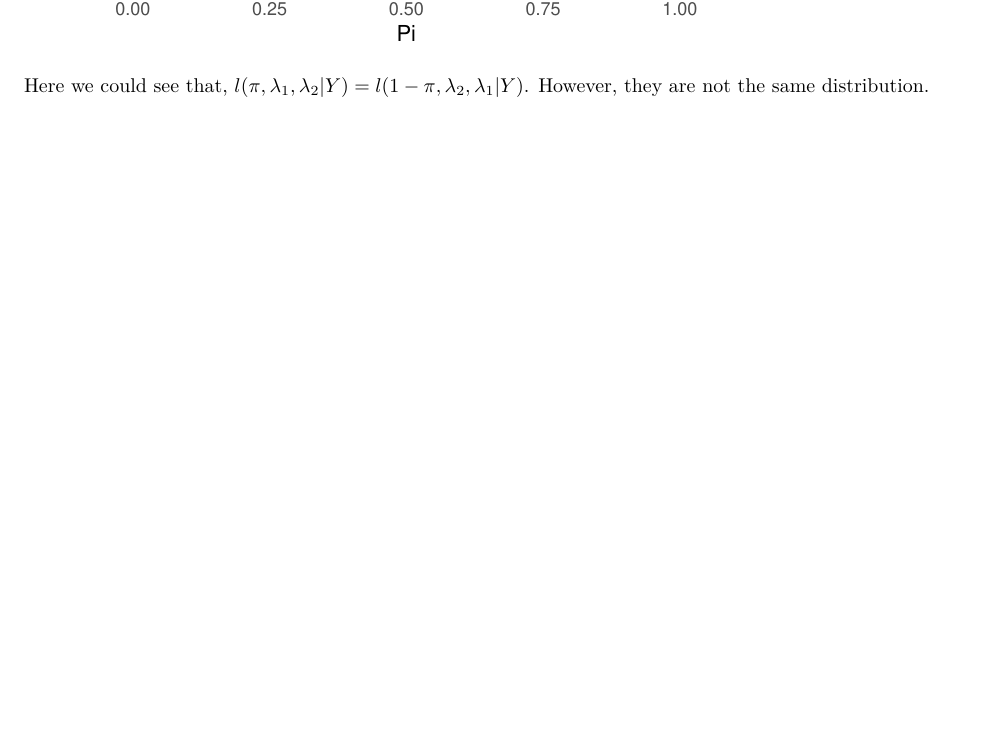
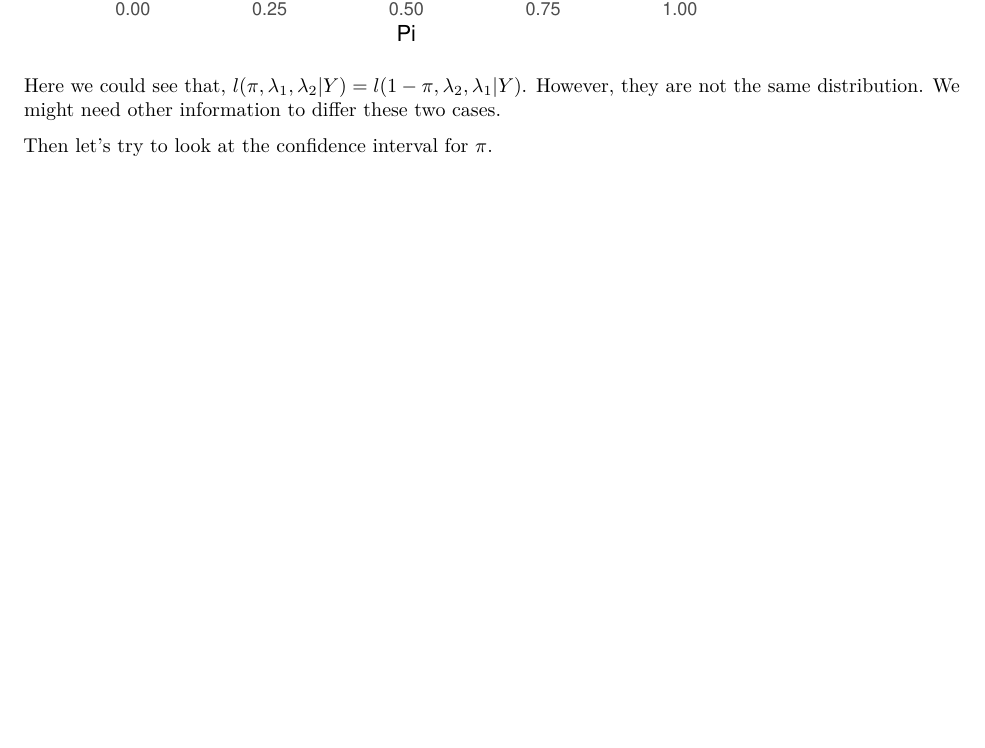
Before and after one commit to qiqipower029/Computational_statistics_hw3, an R Markdown document (Homework3_Jieqi.Rmd): part of page 53 of 53, cut so that both start at the same text, the shorter picture padded with empty space. Rendered offline with R 4.5, knitr and Pandoc, then LaTeX, with nearby package versions.

Commit message:
Text added

````diff
--- a/Homework3_Jieqi.Rmd
+++ b/Homework3_Jieqi.Rmd
@@ -432,4 +432,6 @@
 
 ```
 
-Here we could see that, $l(\pi, \lambda_1,\lambda_2|Y)=l(1-\pi,\lambda_2,\lambda_1|Y)$. However, they are not the same distribution.
+Here we could see that, $l(\pi, \lambda_1,\lambda_2|Y)=l(1-\pi,\lambda_2,\lambda_1|Y)$. However, they are not the same distribution. We might need other information to differ these two cases.
+
+Then let's try to look at the confidence interval for $\pi$.
````
